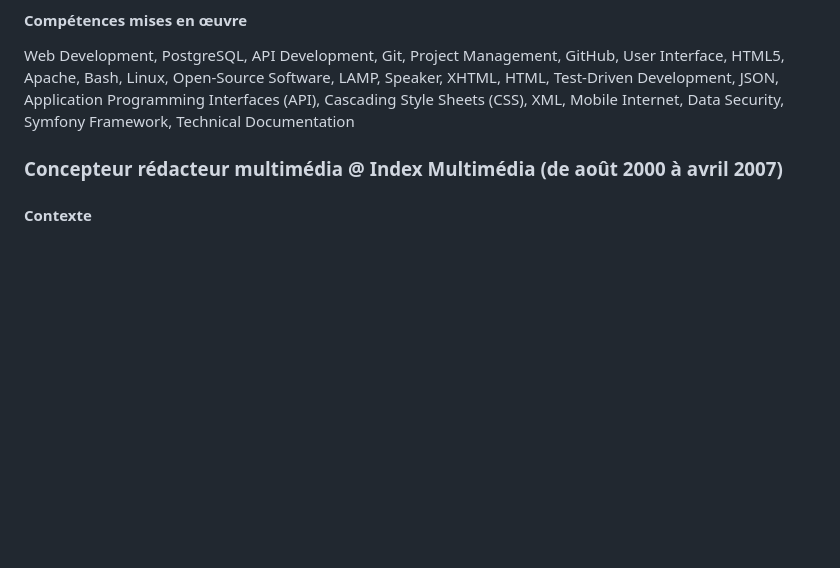
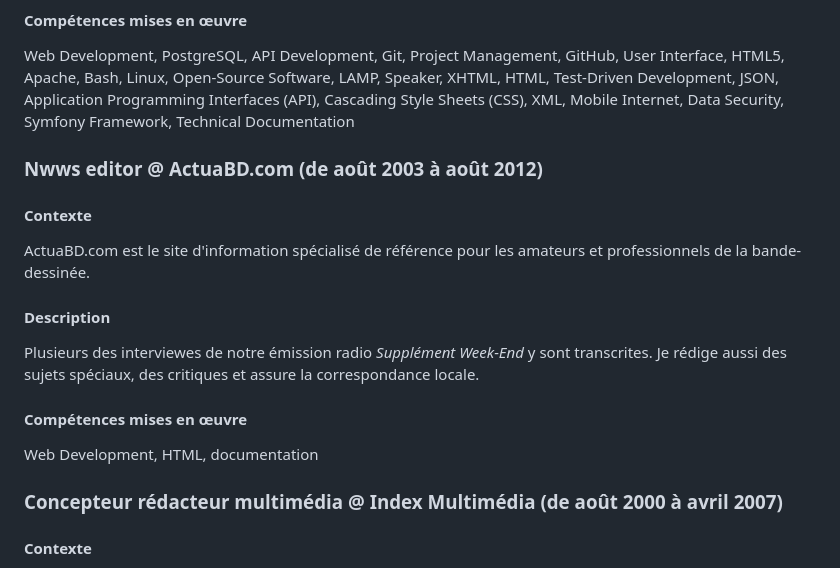
Before and after one commit to dascritch/dascritchcom, a Markdown page: REFERENCE.md, the part around the change. GitHub-like rendering; blank space fills up the shorter version.

Commit message:
Adding back actuabd in reference

```diff
--- a/REFERENCE.md
+++ b/REFERENCE.md
@@ -309,6 +309,22 @@ Je développe aussi en showcase un CMS en SaaS d'e-commerce en marque blanche, d
 #### Compétences mises en œuvre
 
 Web Development, PostgreSQL, API Development, Git, Project Management, GitHub, User Interface, HTML5, Apache, Bash, Linux, Open-Source Software, LAMP, Speaker, XHTML, HTML, Test-Driven Development, JSON, Application Programming Interfaces (API), Cascading Style Sheets (CSS), XML, Mobile Internet, Data Security, Symfony Framework, Technical Documentation
+
+
+### Nwws editor @ ActuaBD.com (de août 2003 à août 2012)
+
+#### Contexte
+
+ActuaBD.com est le site d'information spécialisé de référence pour les amateurs et professionnels de la bande-dessinée.
+
+#### Description
+
+Plusieurs des interviewes de notre émission radio *Supplément Week-End* y sont transcrites. Je rédige aussi des sujets spéciaux, des critiques et assure la correspondance locale.
+
+#### Compétences mises en œuvre
+
+Web Development, HTML, documentation
+
 
 
 ### Concepteur rédacteur multimédia @ Index Multimédia (de août 2000 à avril 2007)
```
